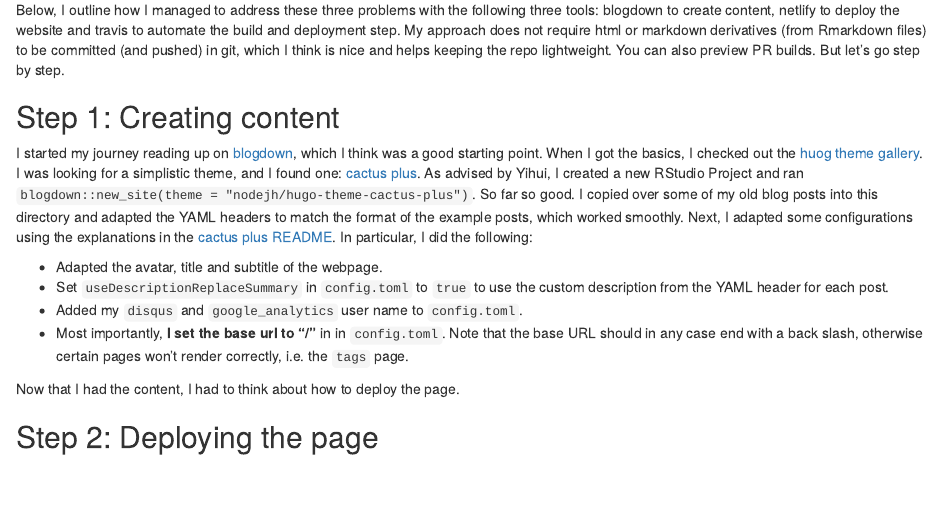
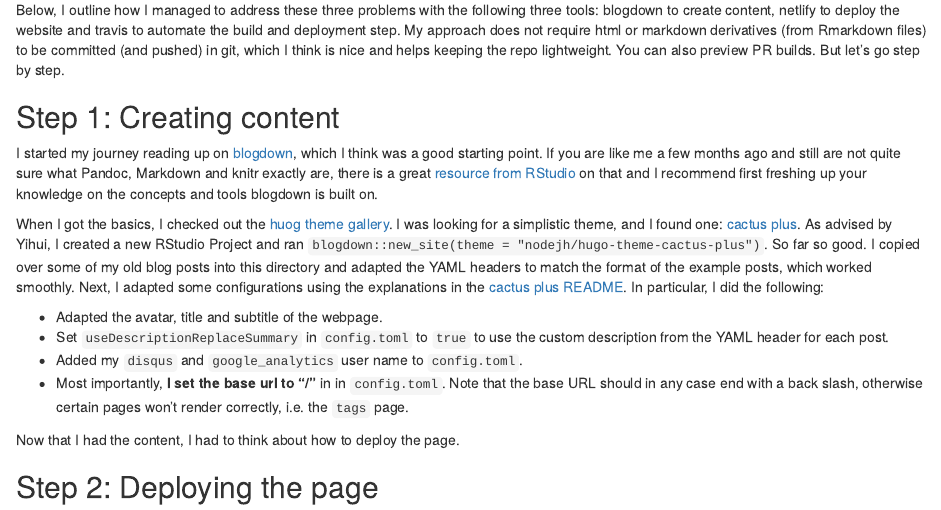
Before and after one commit to jonmcalder/blogdown-cactus, an R Markdown document (content/posts/2018-06-12-getting-up-and-running-with-blogdown-netlify-and-travis.Rmarkdown): the page in a window 1100 px wide, from 410 px down. Rendered offline with R 4.5, knitr and Pandoc, with nearby package versions; some code elsewhere in the file could not run offline.

Commit message:
markdown refernce

```diff
--- a/content/posts/2018-06-12-getting-up-and-running-with-blogdown-netlify-and-travis.Rmarkdown
+++ b/content/posts/2018-06-12-getting-up-and-running-with-blogdown-netlify-and-travis.Rmarkdown
@@ -45,7 +45,13 @@ preview PR builds. But let's go step by step.
 
 I started my journey reading up on
 [blogdown](https://bookdown.org/yihui/blogdown/), which I think was a good
-starting point. When I got the basics, I checked out the
+starting point. If you are like me a few months ago and still are not quite
+sure what Pandoc, Markdown and knitr exactly are, there is a great
+[resource from RStudio](https://rmarkdown.rstudio.com/lesson-2.html)
+on that and I recommend first freshing up your knowledge on the concepts and
+tools blogdown is built on.
+
+When I got the basics, I checked out the
 [huog theme gallery](https://themes.gohugo.io/). I was looking for a simplistic
 theme, and I found one: [cactus plus](https://themes.gohugo.io/hugo-theme-cactus-plus/).
 As advised by Yihui, I created a new RStudio Project and ran
```
